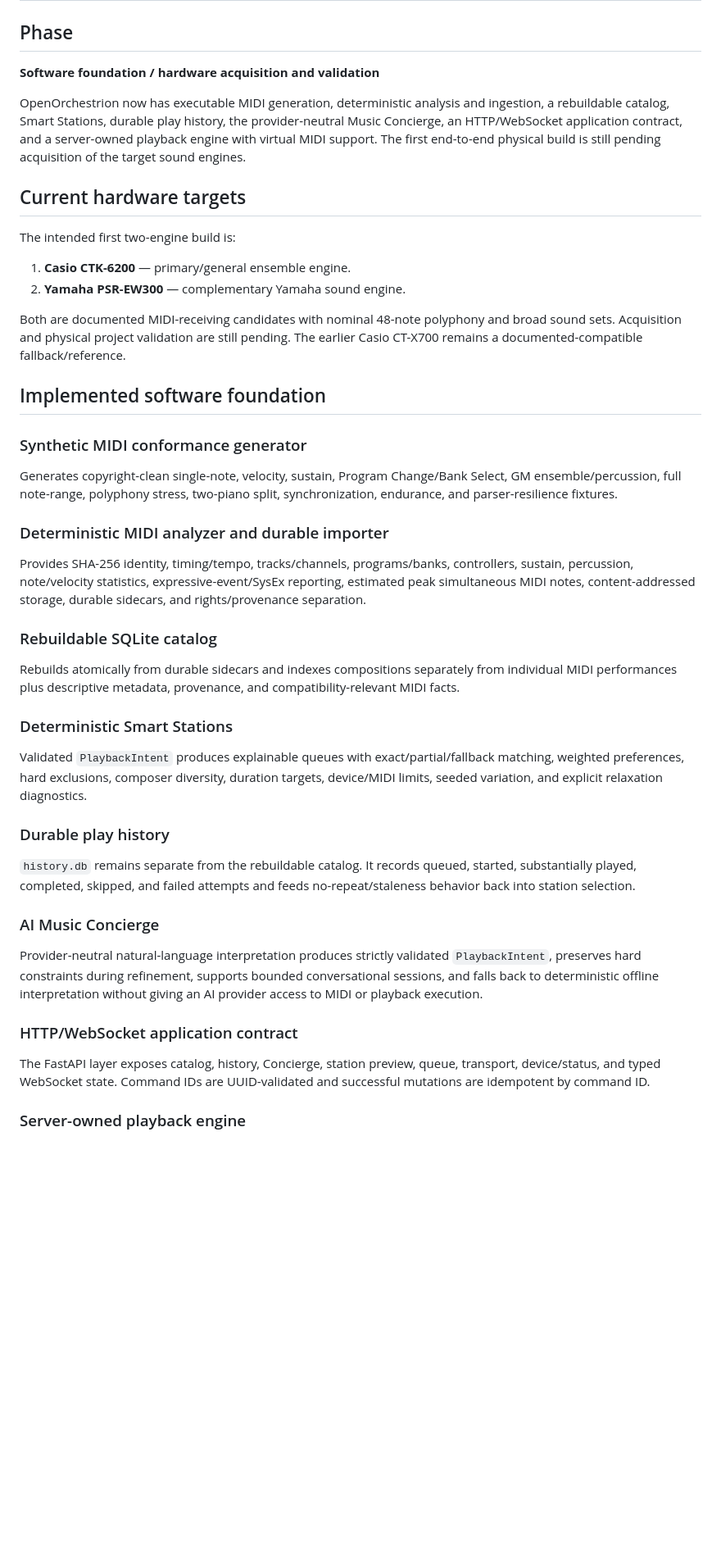
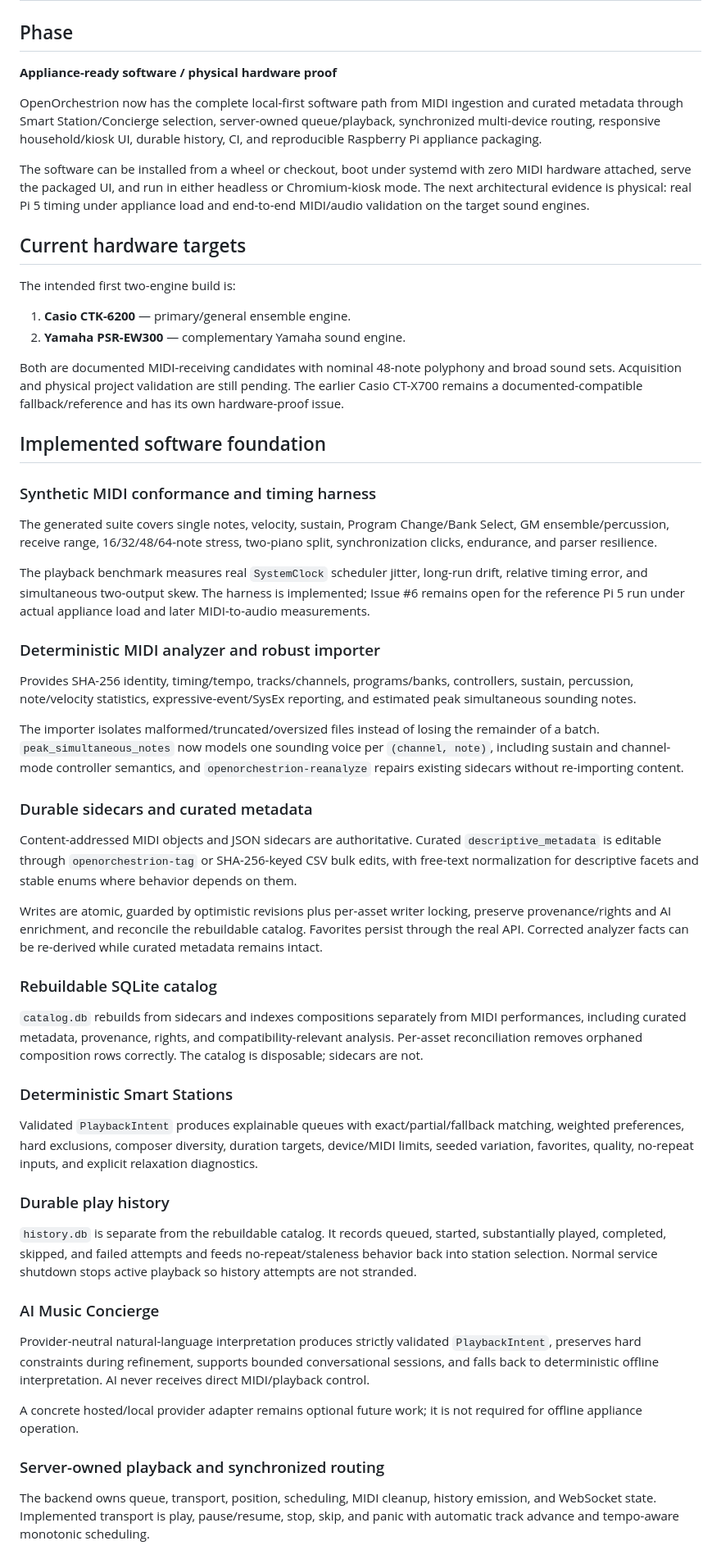
Before and after one commit to kurthamm/openorchestrion, a Markdown page: PROJECT_STATUS.md, the part around one of its changes. Shown at 82% size. GitHub-like rendering; blank space fills up the shorter version.

```diff
--- a/PROJECT_STATUS.md
+++ b/PROJECT_STATUS.md
@@ -2,9 +2,11 @@
 
 ## Phase
 
-**Software foundation / hardware acquisition and validation**
+**Appliance-ready software / physical hardware proof**
 
-OpenOrchestrion now has executable MIDI generation, deterministic analysis and ingestion, a rebuildable catalog, Smart Stations, durable play history, the provider-neutral Music Concierge, an HTTP/WebSocket application contract, and a server-owned playback engine with virtual MIDI support. The first end-to-end physical build is still pending acquisition of the target sound engines.
+OpenOrchestrion now has the complete local-first software path from MIDI ingestion and curated metadata through Smart Station/Concierge selection, server-owned queue/playback, synchronized multi-device routing, responsive household/kiosk UI, durable history, CI, and reproducible Raspberry Pi appliance packaging.
+
+The software can be installed from a wheel or checkout, boot under systemd with zero MIDI hardware attached, serve the packaged UI, and run in either headless or Chromium-kiosk mode. The next architectural evidence is physical: real Pi 5 timing under appliance load and end-to-end MIDI/audio validation on the target sound engines.
 
 ## Current hardware targets
 
@@ -13,37 +15,47 @@ The intended first two-engine build is:
 1. **Casio CTK-6200** — primary/general ensemble engine.
 2. **Yamaha PSR-EW300** — complementary Yamaha sound engine.
 
-Both are documented MIDI-receiving candidates with nominal 48-note polyphony and broad sound sets. Acquisition and physical project validation are still pending. The earlier Casio CT-X700 remains a documented-compatible fallback/reference.
+Both are documented MIDI-receiving candidates with nominal 48-note polyphony and broad sound sets. Acquisition and physical project validation are still pending. The earlier Casio CT-X700 remains a documented-compatible fallback/reference and has its own hardware-proof issue.
 
 ## Implemented software foundation
 
-### Synthetic MIDI conformance generator
+### Synthetic MIDI conformance and timing harness
 
-Generates copyright-clean single-note, velocity, sustain, Program Change/Bank Select, GM ensemble/percussion, full note-range, polyphony stress, two-piano split, synchronization, endurance, and parser-resilience fixtures.
+The generated suite covers single notes, velocity, sustain, Program Change/Bank Select, GM ensemble/percussion, receive range, 16/32/48/64-note stress, two-piano split, synchronization clicks, endurance, and parser resilience.
 
-### Deterministic MIDI analyzer and durable importer
+The playback benchmark measures real `SystemClock` scheduler jitter, long-run drift, relative timing error, and simultaneous two-output skew. The harness is implemented; Issue #6 remains open for the reference Pi 5 run under actual appliance load and later MIDI-to-audio measurements.
 
-Provides SHA-256 identity, timing/tempo, tracks/channels, programs/banks, controllers, sustain, percussion, note/velocity statistics, expressive-event/SysEx reporting, estimated peak simultaneous MIDI notes, content-addressed storage, durable sidecars, and rights/provenance separation.
+### Deterministic MIDI analyzer and robust importer
+
+Provides SHA-256 identity, timing/tempo, tracks/channels, programs/banks, controllers, sustain, percussion, note/velocity statistics, expressive-event/SysEx reporting, and estimated peak simultaneous sounding notes.
+
+The importer isolates malformed/truncated/oversized files instead of losing the remainder of a batch. `peak_simultaneous_notes` now models one sounding voice per `(channel, note)`, including sustain and channel-mode controller semantics, and `openorchestrion-reanalyze` repairs existing sidecars without re-importing content.
+
+### Durable sidecars and curated metadata
+
+Content-addressed MIDI objects and JSON sidecars are authoritative. Curated `descriptive_metadata` is editable through `openorchestrion-tag` or SHA-256-keyed CSV bulk edits, with free-text normalization for descriptive facets and stable enums where behavior depends on them.
+
+Writes are atomic, guarded by optimistic revisions plus per-asset writer locking, preserve provenance/rights and AI enrichment, and reconcile the rebuildable catalog. Favorites persist through the real API. Corrected analyzer facts can be re-derived while curated metadata remains intact.
 
 ### Rebuildable SQLite catalog
 
-Rebuilds atomically from durable sidecars and indexes compositions separately from individual MIDI performances plus descriptive metadata, provenance, and compatibility-relevant MIDI facts.
+`catalog.db` rebuilds from sidecars and indexes compositions separately from MIDI performances, including curated metadata, provenance, rights, and compatibility-relevant analysis. Per-asset reconciliation removes orphaned composition rows correctly. The catalog is disposable; sidecars are not.
 
 ### Deterministic Smart Stations
 
-Validated `PlaybackIntent` produces explainable queues with exact/partial/fallback matching, weighted preferences, hard exclusions, composer diversity, duration targets, device/MIDI limits, seeded variation, and explicit relaxation diagnostics.
+Validated `PlaybackIntent` produces explainable queues with exact/partial/fallback matching, weighted preferences, hard exclusions, composer diversity, duration targets, device/MIDI limits, seeded variation, favorites, quality, no-repeat inputs, and explicit relaxation diagnostics.
 
 ### Durable play history
 
-`history.db` remains separate from the rebuildable catalog. It records queued, started, substantially played, completed, skipped, and failed attempts and feeds no-repeat/staleness behavior back into station selection.
+`history.db` is separate from the rebuildable catalog. It records queued, started, substantially played, completed, skipped, and failed attempts and feeds no-repeat/staleness behavior back into station selection. Normal service shutdown stops active playback so history attempts are not stranded.
 
 ### AI Music Concierge
 
-Provider-neutral natural-language interpretation produces strictly validated `PlaybackIntent`, preserves hard constraints during refinement, supports bounded conversational sessions, and falls back to deterministic offline interpretation without giving an AI provider access to MIDI or playback execution.
+Provider-neutral natural-language interpretation produces strictly validated `PlaybackIntent`, preserves hard constraints during refinement, supports bounded conversational sessions, and falls back to deterministic offline interpretation. AI never receives direct MIDI/playback control.
 
-### HTTP/WebSocket application contract
+A concrete hosted/local provider adapter remains optional future work; it is not required for offline appliance operation.
 
-The FastAPI layer exposes catalog, history, Concierge, station preview, queue, transport, device/status, and typed WebSocket state. Command IDs are UUID-validated and successful mutations are idempotent by command ID.
+### Server-owned playback and synchronized routing
 
-### Server-owned playback engine
+The backend owns queue, transport, position, scheduling, MIDI cleanup, history emission, and WebSocket state. Implemented transport is play, pause/resume, stop, skip, and panic with automatic track advance and tempo-aware monotonic scheduling.
 
```
Also changed, not shown: other parts of PROJECT_STATUS.md (+68 -53 lines).
